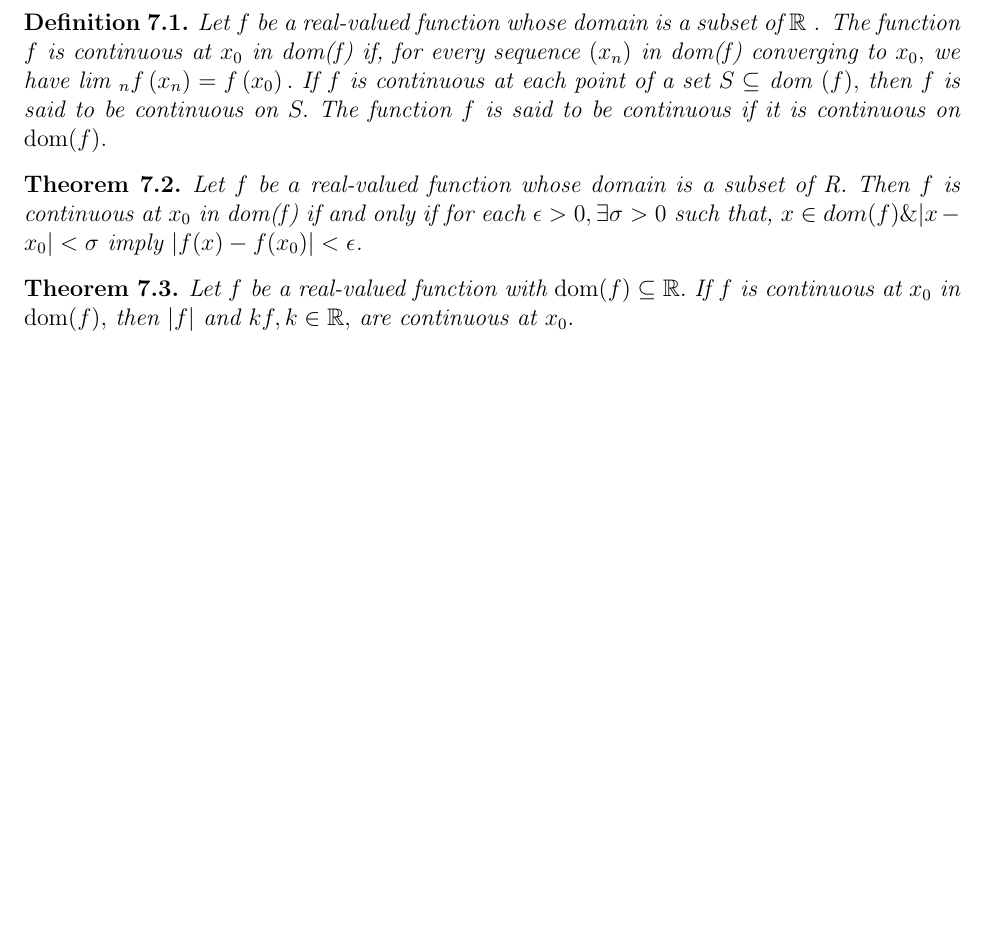
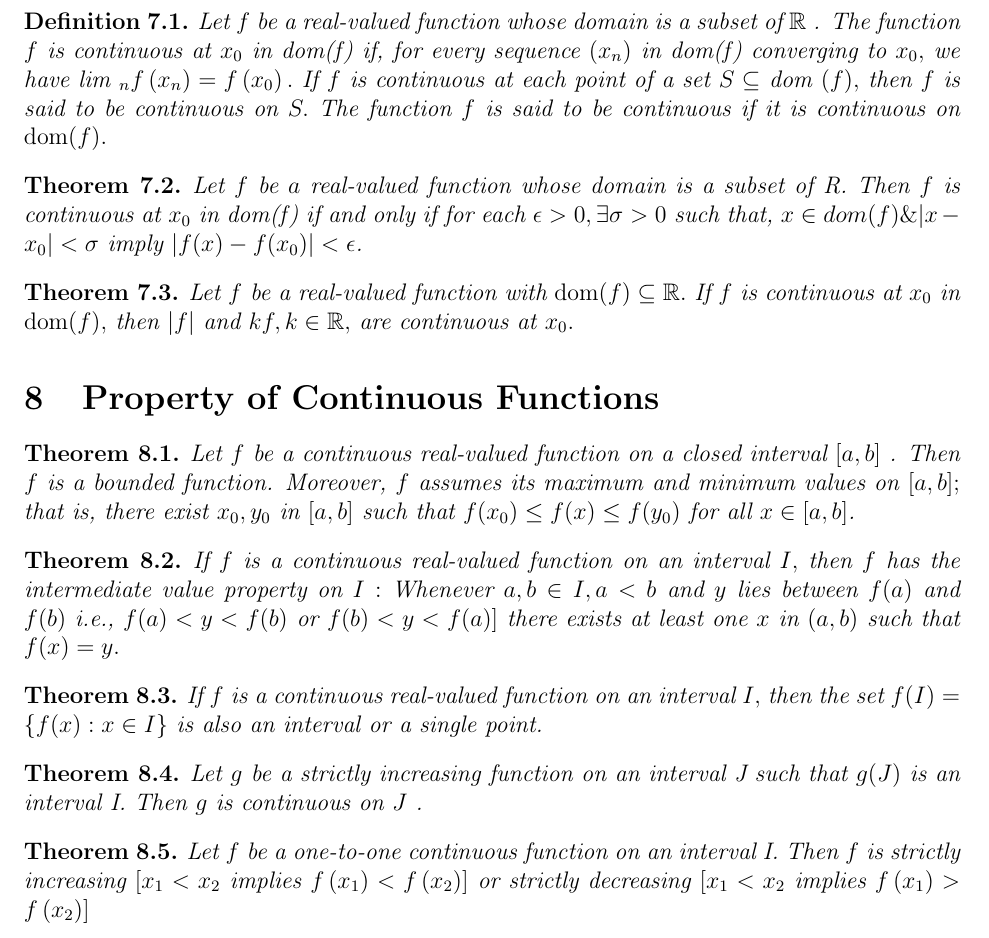
Before and after one commit to Zhiwei-Z/Theoretical-CS-Notes, a LaTeX document (Some Limit Theorems/Notes.tex): part of page 3 of 8 before the commit and part of page 3 of 9 after it, cut so that both start at the same text, the shorter picture padded with empty space. Compiled offline with pdfLaTeX.

Commit message:
finish proeprty of continuous function

```diff
--- a/Some Limit Theorems/Notes.tex
+++ b/Some Limit Theorems/Notes.tex
@@ -195,6 +195,33 @@ A series $\sum a_{n}$ of nonzero terms
 \begin{theorem}
 	Let $f$ be a real-valued function with $\operatorname { dom } ( f ) \subseteq \mathbb { R } .$ If $f$ is continuous
 	at $x _ { 0 }$ in $\operatorname { dom } ( f ) ,$ then $| f |$ and $k f , k \in \mathbb { R } ,$ are continuous at $x _ { 0 } .$
+\end{theorem}
+\section{Property of Continuous Functions}
+\begin{theorem}
+	Let $f$ be a continuous real-valued function on a closed interval $[ a , b ]$ .
+	Then $f$ is a bounded function. Moreover, $f$ assumes its maximum
+	and minimum values on $[ a , b ] ;$ that is, there exist $x _ { 0 } , y _ { 0 }$ in $[ a , b ]$ such that $f(x_0) \leq f(x) \leq f(y_0)$ for all $x \in [a, b]$.
+\end{theorem}
+\begin{theorem}
+	If $f$ is a continuous real-valued function on an interval $I ,$ then $f$ has
+	the intermediate value property on $I :$ Whenever $a , b \in I , a < b$ and $y$ lies between $f ( a )$ and $f ( b )$ i.e., $f ( a ) < y < f ( b )$ or $f ( b ) < y < f ( a ) ]$
+	there exists at least one $x$ in $( a , b )$ such that $f ( x ) = y .$
+\end{theorem}
+
+\begin{theorem}
+	If $f$ is a continuous real-valued function on an interval $I ,$ then the
+	set $f ( I ) = \{ f ( x ) : x \in I \}$ is also an interval or a single point.
+\end{theorem}
+
+\begin{theorem}
+	Let $g$ be a strictly increasing function on an interval J such that $g ( J )$
+	is an interval I. Then $g$ is continuous on $J$ .
+\end{theorem}
+
+\begin{theorem}
+	Let $f$ be a one-to-one continuous function on an interval I. Then
+	$f$ is strictly increasing $[ x _ { 1 } < x _ { 2 }$ implies $f \left( x _ { 1 } \right) < f \left( x _ { 2 } \right) ]$ or strictly
+	decreasing $[ x _ { 1 } < x _ { 2 }$ implies $f \left( x _ { 1 } \right) > f \left( x _ { 2 } \right) ]$
 \end{theorem}
 \section{Uniform Continuity}
 \begin{theorem}
```
Also changed, not shown: Some Limit Theorems/Notes.pdf.
